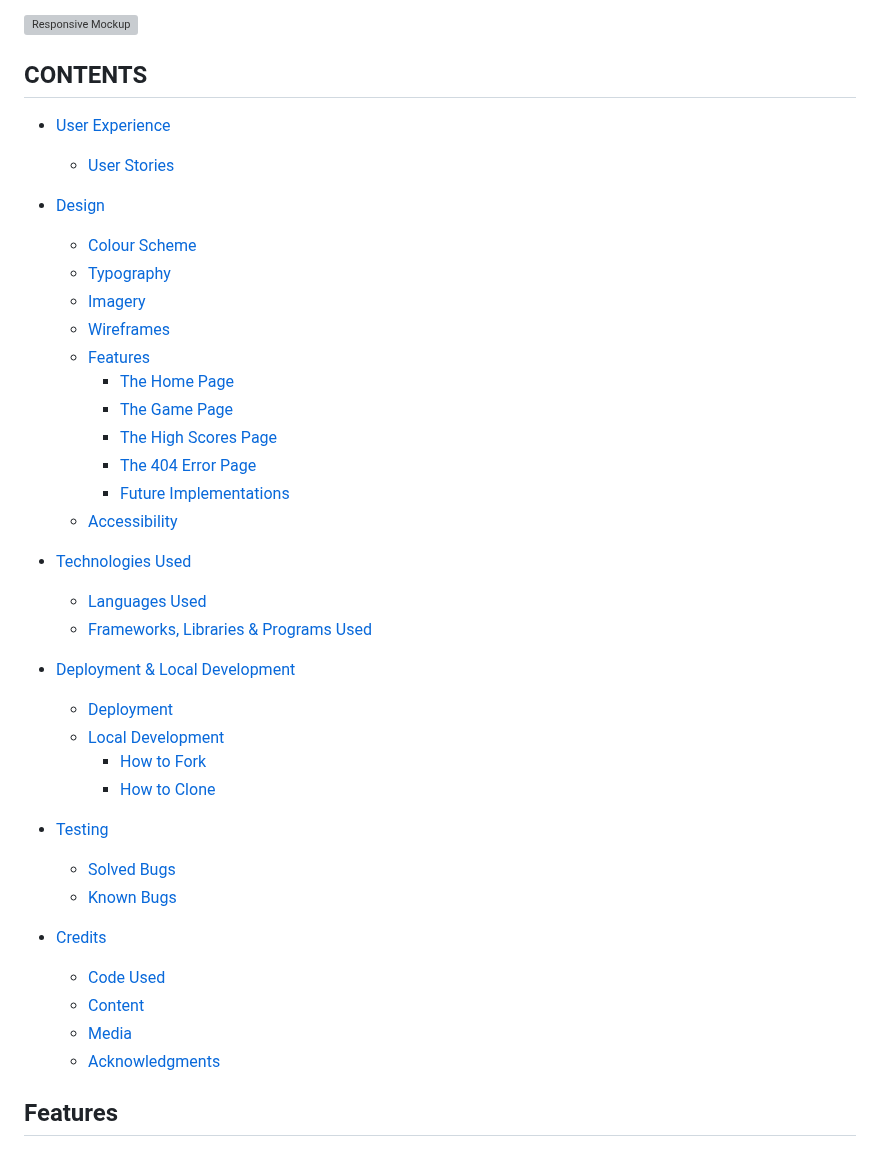
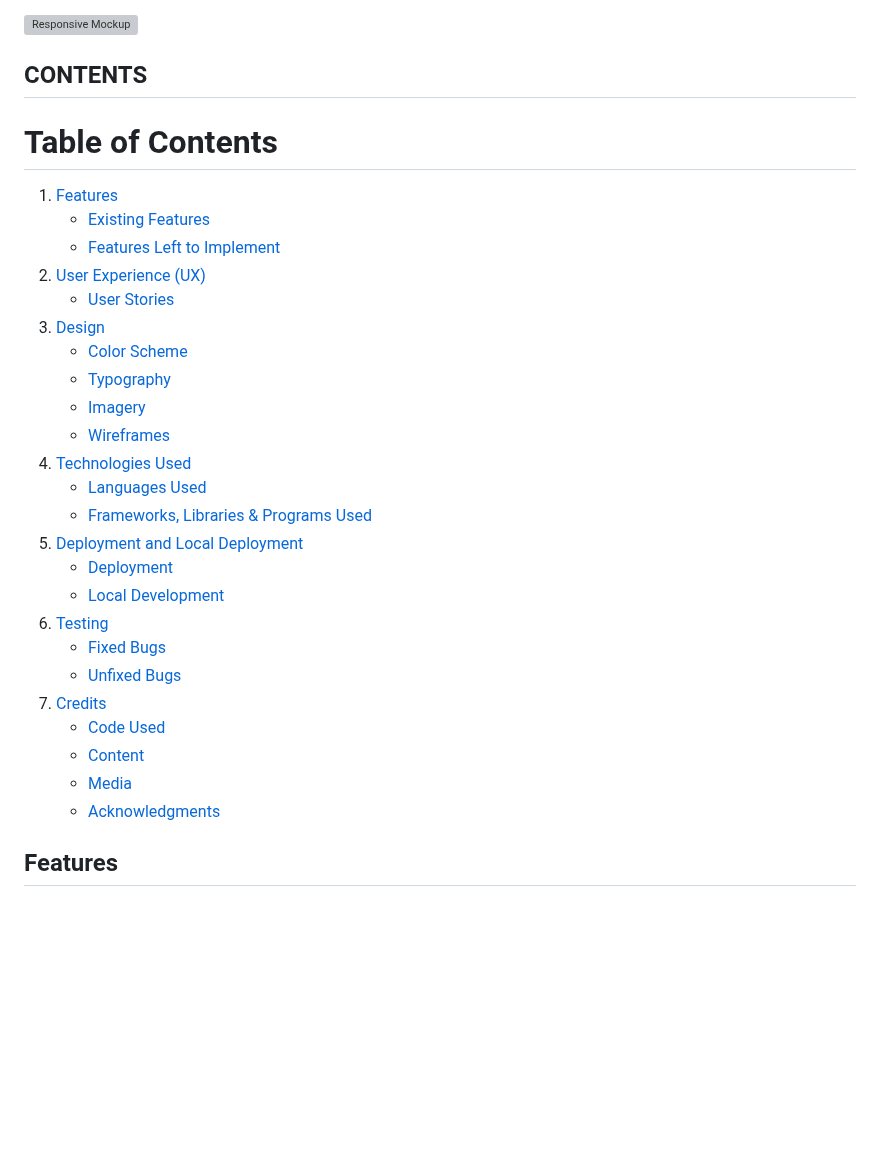
Before and after one commit to pswhdev/pepe-beach-haven, a Markdown page: README.md, the part around the change. GitHub-like rendering; blank space fills up the shorter version; grey boxes are pictures that could not be loaded.

Commit message:
Create content for README.md

```diff
--- a/README.md
+++ b/README.md
@@ -5,44 +5,32 @@ The website serves as an advertisement for vacation rentals targeted at tourists
 ![Responsive Mockup](documentation/am-i-responsive-index.png)
 
 ## CONTENTS
+# Table of Contents
 
-* [User Experience](#user-experience-ux)
-  * [User Stories](#user-stories)
-
-* [Design](#design)
-  * [Colour Scheme](#colour-scheme)
-  * [Typography](#typography)
-  * [Imagery](#imagery)
-  * [Wireframes](#wireframes)
-  * [Features](#features)
-    * [The Home Page](#the-home-page)
-    * [The Game Page](#the-game-page)
-    * [The High Scores Page](#the-high-scores-page)
-    * [The 404 Error Page](#the-404-error-page)
-    * [Future Implementations](#future-implementations)
-  * [Accessibility](#accessibility)
-
-* [Technologies Used](#technologies-used)
-  * [Languages Used](#languages-used)
-  * [Frameworks, Libraries & Programs Used](#frameworks-libraries--programs-used)
-
-* [Deployment & Local Development](#deployment--local-development)
-  * [Deployment](#deployment)
-  * [Local Development](#local-development)
-    * [How to Fork](#how-to-fork)
-    * [How to Clone](#how-to-clone)
-
-* [Testing](#testing)
-  * [Solved Bugs](#solved-bugs)
-  * [Known Bugs](#known-bugs)
-
-* [Credits](#credits)
-  * [Code Used](#code-used)
-  * [Content](#content)
-  * [Media](#media)
-  * [Acknowledgments](#acknowledgments)
-
-
+1. [Features](#features)
+   - [Existing Features](#existing-features)
+   - [Features Left to Implement](#features-left-to-implement)
+2. [User Experience (UX)](#user-experience-ux)
+   - [User Stories](#user-stories)
+3. [Design](#design)
+   - [Color Scheme](#color-scheme)
+   - [Typography](#typography)
+   - [Imagery](#imagery)
+   - [Wireframes](#wireframes)
+4. [Technologies Used](#technologies-used)
+   - [Languages Used](#languages-used)
+   - [Frameworks, Libraries & Programs Used](#frameworks-libraries--programs-used)
+5. [Deployment and Local Deployment](#deployment-and-local-deployment)
+   - [Deployment](#deployment)
+   - [Local Development](#local-development)
+6. [Testing](#testing)
+   - [Fixed Bugs](#fixed-bugs)
+   - [Unfixed Bugs](#unfixed-bugs)
+7. [Credits](#credits)
+   - [Code Used](#code-used)
+   - [Content](#content)
+   - [Media](#media)
+   - [Acknowledgments](#acknowledgments)
 
 ## Features
 
```
